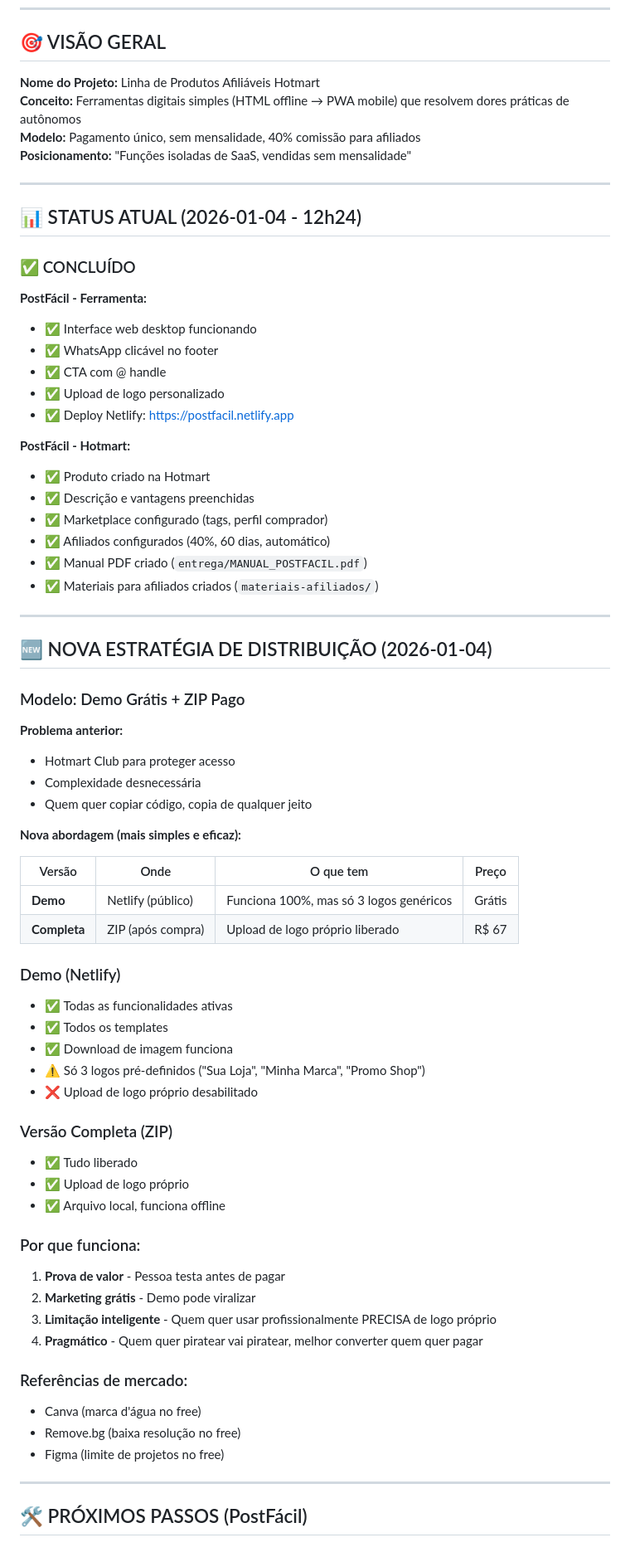
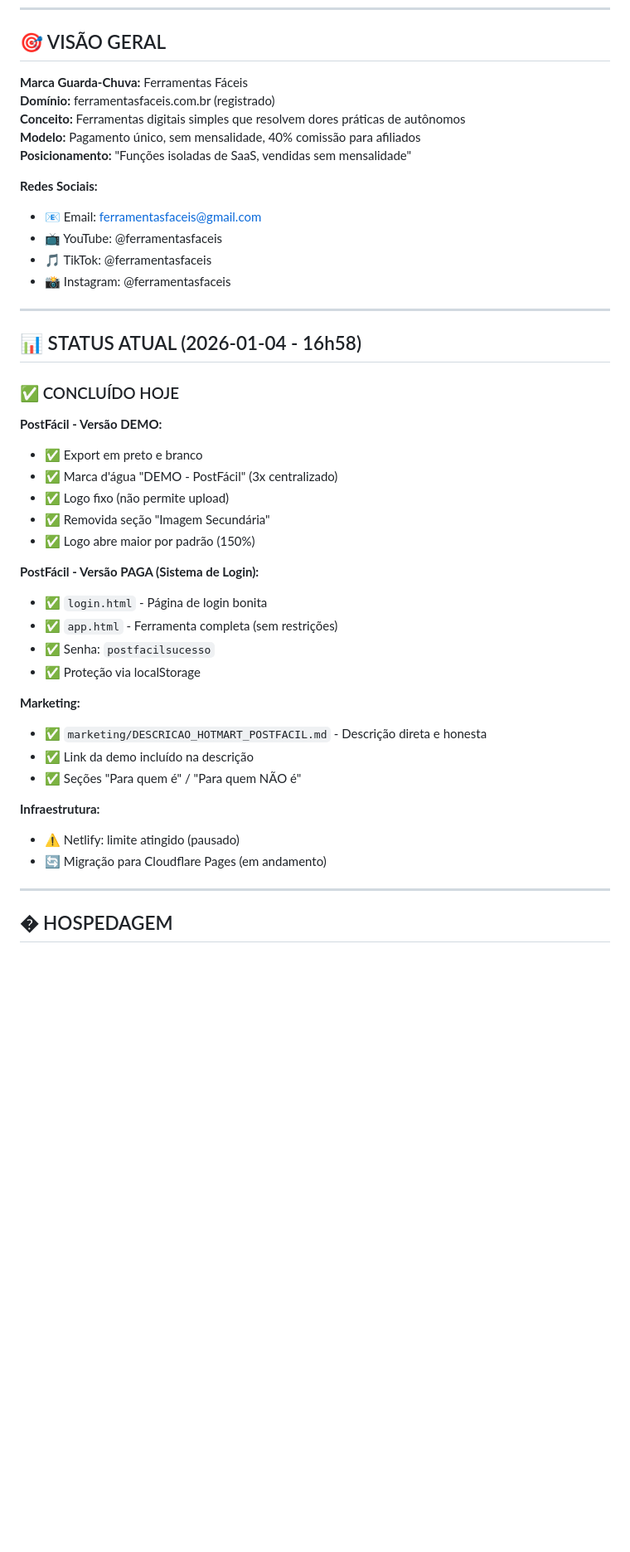
Before and after one commit to Maumal/templateolhao, a Markdown page: contexto-completo.md, the part around one of its changes. Shown at 83% size. Rendered like a GitHub page; blank space fills up the shorter version.

```diff
--- a/contexto-completo.md
+++ b/contexto-completo.md
@@ -7,74 +7,47 @@
 
 ## 🎯 VISÃO GERAL
 
-**Nome do Projeto:** Linha de Produtos Afiliáveis Hotmart
-**Conceito:** Ferramentas digitais simples (HTML offline → PWA mobile) que resolvem dores práticas de autônomos
+**Marca Guarda-Chuva:** Ferramentas Fáceis
+**Domínio:** ferramentasfaceis.com.br (registrado)
+**Conceito:** Ferramentas digitais simples que resolvem dores práticas de autônomos
 **Modelo:** Pagamento único, sem mensalidade, 40% comissão para afiliados
 **Posicionamento:** "Funções isoladas de SaaS, vendidas sem mensalidade"
 
----
-
-## 📊 STATUS ATUAL (2026-01-04 - 12h24)
-
-### ✅ CONCLUÍDO
-
-**PostFácil - Ferramenta:**
-- ✅ Interface web desktop funcionando
-- ✅ WhatsApp clicável no footer
-- ✅ CTA com @ handle
-- ✅ Upload de logo personalizado
-- ✅ Deploy Netlify: https://postfacil.netlify.app
-
-**PostFácil - Hotmart:**
-- ✅ Produto criado na Hotmart
-- ✅ Descrição e vantagens preenchidas
-- ✅ Marketplace configurado (tags, perfil comprador)
-- ✅ Afiliados configurados (40%, 60 dias, automático)
-- ✅ Manual PDF criado (`entrega/MANUAL_POSTFACIL.pdf`)
-- ✅ Materiais para afiliados criados (`materiais-afiliados/`)
+**Redes Sociais:**
+- 📧 Email: ferramentasfaceis@gmail.com
+- 📺 YouTube: @ferramentasfaceis
+- 🎵 TikTok: @ferramentasfaceis
+- 📸 Instagram: @ferramentasfaceis
 
 ---
 
-## 🆕 NOVA ESTRATÉGIA DE DISTRIBUIÇÃO (2026-01-04)
+## 📊 STATUS ATUAL (2026-01-04 - 16h58)
 
-### Modelo: Demo Grátis + ZIP Pago
+### ✅ CONCLUÍDO HOJE
 
-**Problema anterior:**
-- Hotmart Club para proteger acesso
-- Complexidade desnecessária
-- Quem quer copiar código, copia de qualquer jeito
+**PostFácil - Versão DEMO:**
+- ✅ Export em preto e branco
+- ✅ Marca d'água "DEMO - PostFácil" (3x centralizado)
+- ✅ Logo fixo (não permite upload)
+- ✅ Removida seção "Imagem Secundária"
+- ✅ Logo abre maior por padrão (150%)
 
-**Nova abordagem (mais simples e eficaz):**
+**PostFácil - Versão PAGA (Sistema de Login):**
+- ✅ `login.html` - Página de login bonita
+- ✅ `app.html` - Ferramenta completa (sem restrições)
+- ✅ Senha: `postfacilsucesso`
+- ✅ Proteção via localStorage
 
-| Versão | Onde | O que tem | Preço |
-|--------|------|-----------|-------|
-| **Demo** | Netlify (público) | Funciona 100%, mas só 3 logos genéricos | Grátis |
-| **Completa** | ZIP (após compra) | Upload de logo próprio liberado | R$ 67 |
+**Marketing:**
+- ✅ `marketing/DESCRICAO_HOTMART_POSTFACIL.md` - Descrição direta e honesta
+- ✅ Link da demo incluído na descrição
+- ✅ Seções "Para quem é" / "Para quem NÃO é"
 
-### Demo (Netlify)
-- ✅ Todas as funcionalidades ativas
-- ✅ Todos os templates
-- ✅ Download de imagem funciona
-- ⚠️ Só 3 logos pré-definidos ("Sua Loja", "Minha Marca", "Promo Shop")
-- ❌ Upload de logo próprio desabilitado
-
-### Versão Completa (ZIP)
-- ✅ Tudo liberado
-- ✅ Upload de logo próprio
-- ✅ Arquivo local, funciona offline
-
-### Por que funciona:
-1. **Prova de valor** - Pessoa testa antes de pagar
-2. **Marketing grátis** - Demo pode viralizar
-3. **Limitação inteligente** - Quem quer usar profissionalmente PRECISA de logo próprio
-4. **Pragmático** - Quem quer piratear vai piratear, melhor converter quem quer pagar
-
-### Referências de mercado:
-- Canva (marca d'água no free)
-- Remove.bg (baixa resolução no free)
-- Figma (limite de projetos no free)
+**Infraestrutura:**
+- ⚠️ Netlify: limite atingido (pausado)
+- 🔄 Migração para Cloudflare Pages (em andamento)
 
 ---
 
-## 🛠️ PRÓXIMOS PASSOS (PostFácil)
+## � HOSPEDAGEM
 
```
Also changed, not shown: other parts of contexto-completo.md (+78 -71 lines).
